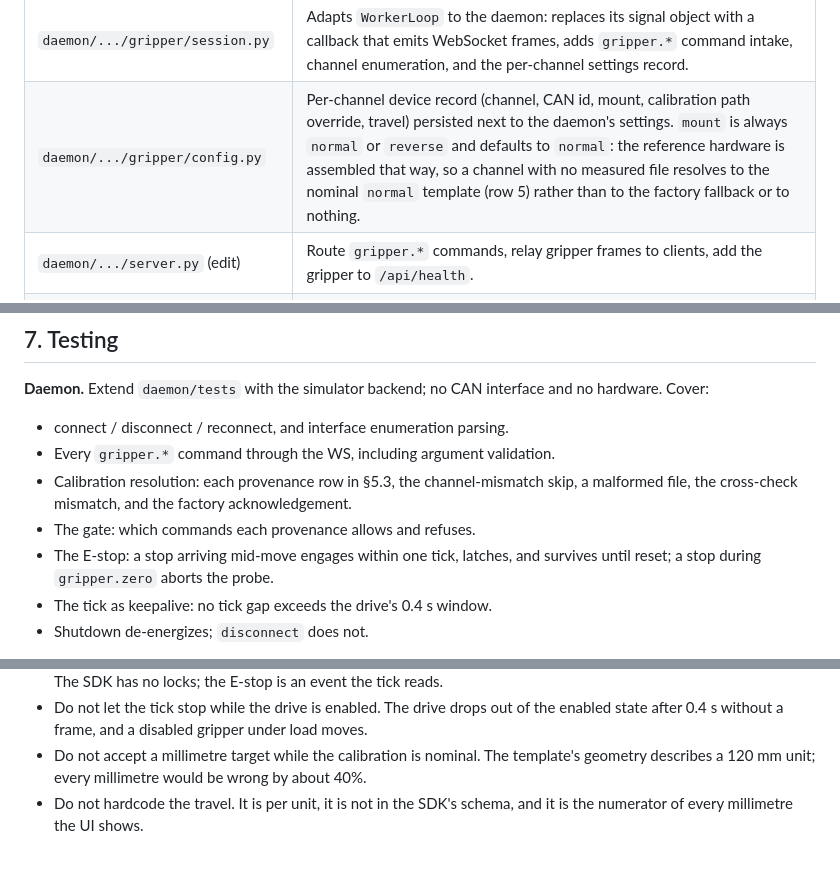
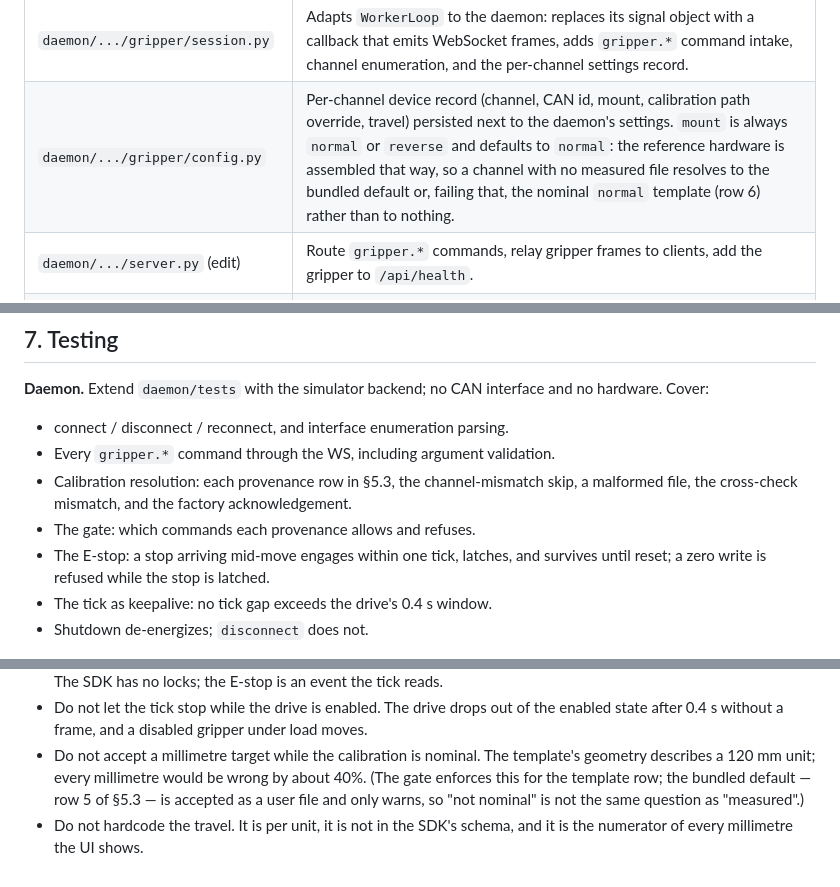
Before and after one commit to nexform-tech/litearm-studio, a Markdown page: docs/GRIPPER_INTEGRATION.md, 3 parts joined by grey strips. Drawn GitHub-style.

```diff
--- a/docs/GRIPPER_INTEGRATION.md
+++ b/docs/GRIPPER_INTEGRATION.md
@@ -92,7 +92,7 @@ than rewritten:
 | New module | Responsibility |
 | --- | --- |
 | `daemon/.../gripper/session.py` | Adapts `WorkerLoop` to the daemon: replaces its signal object with a callback that emits WebSocket frames, adds `gripper.*` command intake, channel enumeration, and the per-channel settings record. |
-| `daemon/.../gripper/config.py` | Per-channel device record (channel, CAN id, mount, calibration path override, travel) persisted next to the daemon's settings. `mount` is always `normal` or `reverse` and defaults to `normal`: the reference hardware is assembled that way, so a channel with no measured file resolves to the nominal `normal` template (row 5) rather than to the factory fallback or to nothing. |
+| `daemon/.../gripper/config.py` | Per-channel device record (channel, CAN id, mount, calibration path override, travel) persisted next to the daemon's settings. `mount` is always `normal` or `reverse` and defaults to `normal`: the reference hardware is assembled that way, so a channel with no measured file resolves to the bundled default or, failing that, the nominal `normal` template (row 6) rather than to nothing. |
 | `daemon/.../server.py` (edit) | Route `gripper.*` commands, relay gripper frames to clients, add the gripper to `/api/health`. |
 | `src/lib/arm/gripperClient.ts` (new) | Frontend client half: gripper frame handling and command wrappers. |
 
@@ -518,7 +535,7 @@ no hardware. Cover:
   a malformed file, the cross-check mismatch, and the factory acknowledgement.
 - The gate: which commands each provenance allows and refuses.
 - The E-stop: a stop arriving mid-move engages within one tick, latches, and
-  survives until reset; a stop during `gripper.zero` aborts the probe.
+  survives until reset; a zero write is refused while the stop is latched.
 - The tick as keepalive: no tick gap exceeds the drive's 0.4 s window.
 - Shutdown de-energizes; `disconnect` does not.
 
@@ -593,6 +610,8 @@ Three items, each with the check that closes it. None of them blocks P1 or P2.
   moves.
 - Do not accept a millimetre target while the calibration is nominal. The
   template's geometry describes a 120 mm unit; every millimetre would be wrong by
-  about 40%.
+  about 40%. (The gate enforces this for the template row; the bundled default —
+  row 5 of §5.3 — is accepted as a user file and only warns, so "not nominal" is
+  not the same question as "measured".)
 - Do not hardcode the travel. It is per unit, it is not in the SDK's schema, and
   it is the numerator of every millimetre the UI shows.
```
Also changed, not shown: other parts of docs/GRIPPER_INTEGRATION.md (+28 -11 lines).
